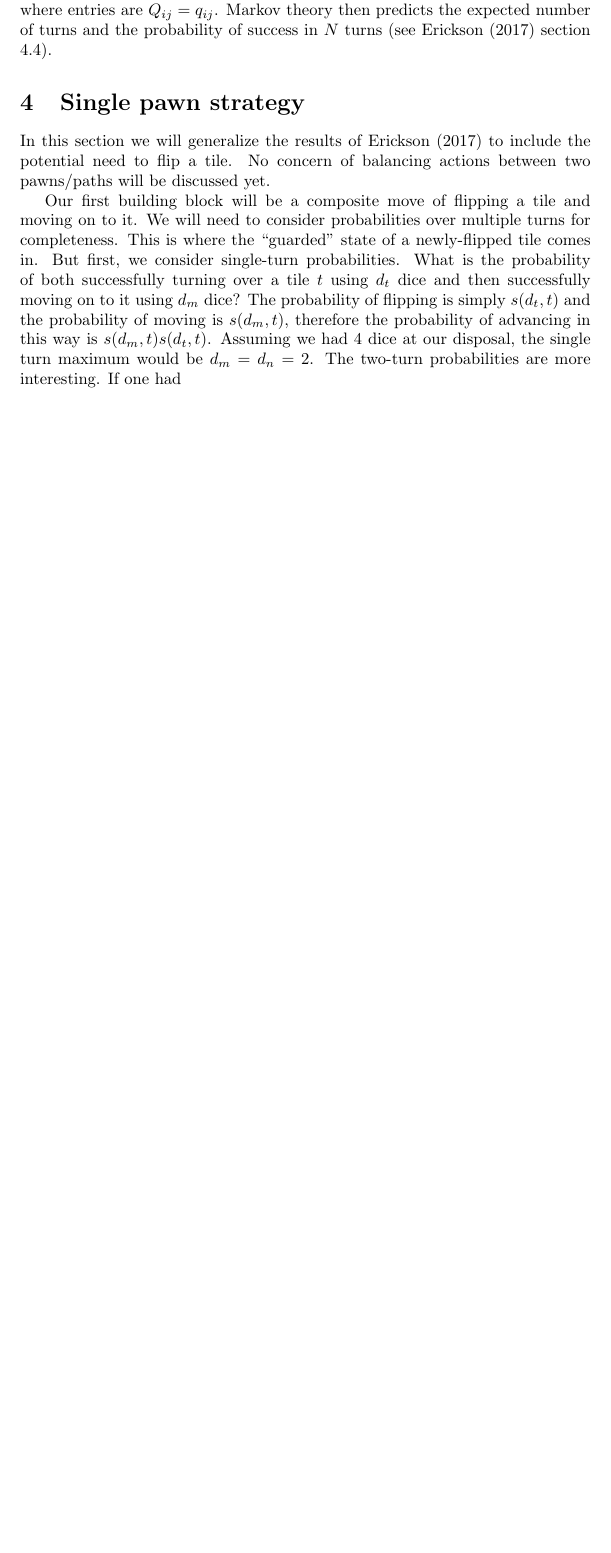
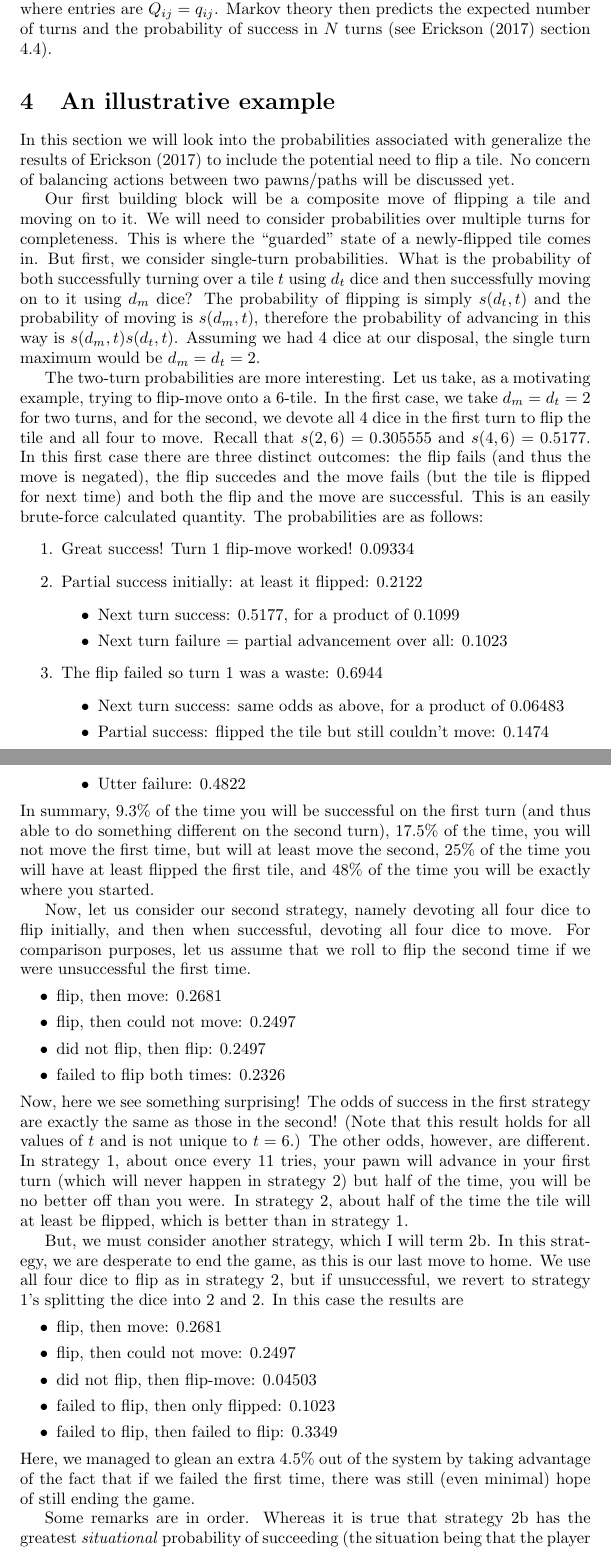
Before and after one commit to chadmeyer/quorsum, a LaTeX paper (doc/endgame_extended.tex): part of page 3 of 3 before the commit and two parts of pages 3 and 4 of 5 after it, the two joined at a grey line, cut so that both start at the same text, the shorter picture padded with empty space. Compiled offline with pdfLaTeX.

Commit message:
Added more text to the paper.
I have extended the paper to fully duscuss the flip-move problem, and
begin to introduce the generalized notion of the state to include the color
of the tiles.

```diff
--- a/doc/endgame_extended.tex
+++ b/doc/endgame_extended.tex
@@ -111,8 +113,8 @@ $\mathbf{t}$ where entries are $Q_{ij}=q_{ij}$.  Markov theory then predicts
 the expected number of turns and the probability of success in $N$ turns (see
 Erickson (2017) section 4.4).
 
-\section{Single pawn strategy}
-In this section we will generalize the results of Erickson (2017) to include
+\section{An illustrative example}
+In this section we will look into the probabilities associated with  generalize the results of Erickson (2017) to include
 the potential need to flip a tile.  No concern of balancing actions between two
 pawns/paths will be discussed yet.
 
@@ -125,5 +127,72 @@ then successfully moving on to it using $d_m$ dice?  The probability of
 flipping is simply $s(d_t,t)$ and the probability of moving is $s(d_m,t)$,
 therefore the probability of advancing in this way is $s(d_m,t)s(d_t,t)$.
 Assuming we had 4 dice at our disposal, the single turn maximum would be
-$d_m=d_n=2$.  The two-turn probabilities are more interesting.  If one had
+$d_m=d_t=2$.
 
+The two-turn probabilities are more interesting.  Let us take,
+as a motivating example, trying to flip-move onto a 6-tile.  In the first case,
+we take $d_m=d_t=2$ for two turns, and for the second, we devote all 4 dice in
+the first turn to flip the tile and all four to move.  Recall that $s(2,6) =
+0.305555$ and $s(4,6)=0.5177$.  In this first case there are three distinct
+outcomes: the flip fails (and thus the move is negated), the flip succedes and
+the move fails (but the tile is flipped for next time) and both the flip and
+the move are successful.  This is an easily brute-force calculated quantity.
+The probabilities are as follows:
+\begin{enumerate}
+\item Great success! Turn 1 flip-move worked! 0.09334
+\item Partial success initially: at least it flipped: 0.2122
+\begin{itemize}
+\item Next turn success: 0.5177, for a product of 0.1099
+\item Next turn failure = partial advancement over all: 0.1023
+\end{itemize}
+\item The flip failed so turn 1 was a waste: 0.6944
+\begin{itemize}
+\item Next turn success: same odds as above, for a product of 0.06483
+\item Partial success: flipped the tile but still couldn't move: 0.1474
+\item Utter failure: 0.4822
+\end{itemize}
+\end{eumerate}
+In summary, 9.3\% of the time you will be successful on the first turn (and
+thus able to do something different on the second turn), 17.5\% of the time, you
+will not move the first time, but will at least move the second, 25\% of the
+time you will have at least flipped the first tile, and 48\% of the time you
+will be exactly where you started.
+
+Now, let us consider our second strategy, namely devoting all four dice to
+flip initially, and then when successful, devoting all four dice to move.  For
+comparison purposes, let us assume that we roll to flip the second time if we
+were unsuccessful the first time.
+\begin{itemize}
+\item flip, then move: 0.2681
+\item flip, then could not move: 0.2497
+\item did not flip, then flip: 0.2497
+\item failed to flip both times: 0.2326
+\end{itemize}
+Now, here we see something surprising!  The odds of success in the first
+strategy are exactly the same as those in the second!  (Note that this result
+holds for all values of $t$ and is not unique to $t=6$.)  The other odds,
+however, are different.  In strategy 1, about once every 11 tries, your pawn
+will advance in your first turn (which will never happen in strategy 2) but
+half of the time, you will be no better off than you were.  In strategy 2,
+about half of the time the tile will at least be flipped, which is better than
+in strategy 1.
+
+But, we must consider another strategy, which I will term 2b.  In this strategy,
+we are desperate to end the game, as this is our last move to home.  We use
+all four dice to flip as in strategy 2, but if unsuccessful, we revert to
+strategy 1's splitting the dice into 2 and 2.  In this case the results are
+\begin{itemize}
+\item flip, then move: 0.2681
+\item flip, then could not move: 0.2497
+\item did not flip, then flip-move: 0.04503
+\item failed to flip, then only flipped: 0.1023
+\item failed to flip, then failed to flip: 0.3349
+\end{itemize}
+Here, we managed to glean an extra 4.5\% out of the system by taking advantage
+of the fact that if we failed the first time, there was still (even minimal)
+hope of still ending the game.
+
+Some remarks are in order.  Whereas it is true that strategy 2b has the greatest
+\textit{situational} probability of succeeding (the situation being that the
+player wants to maximize the likelihood of winning in exactly 2 turns), if this
+move is the first, rather than the last, of the path $\mathbf{t}$ it is probably
```
Also changed, not shown: doc/endgame_extended.tex (34 more changed lines).
